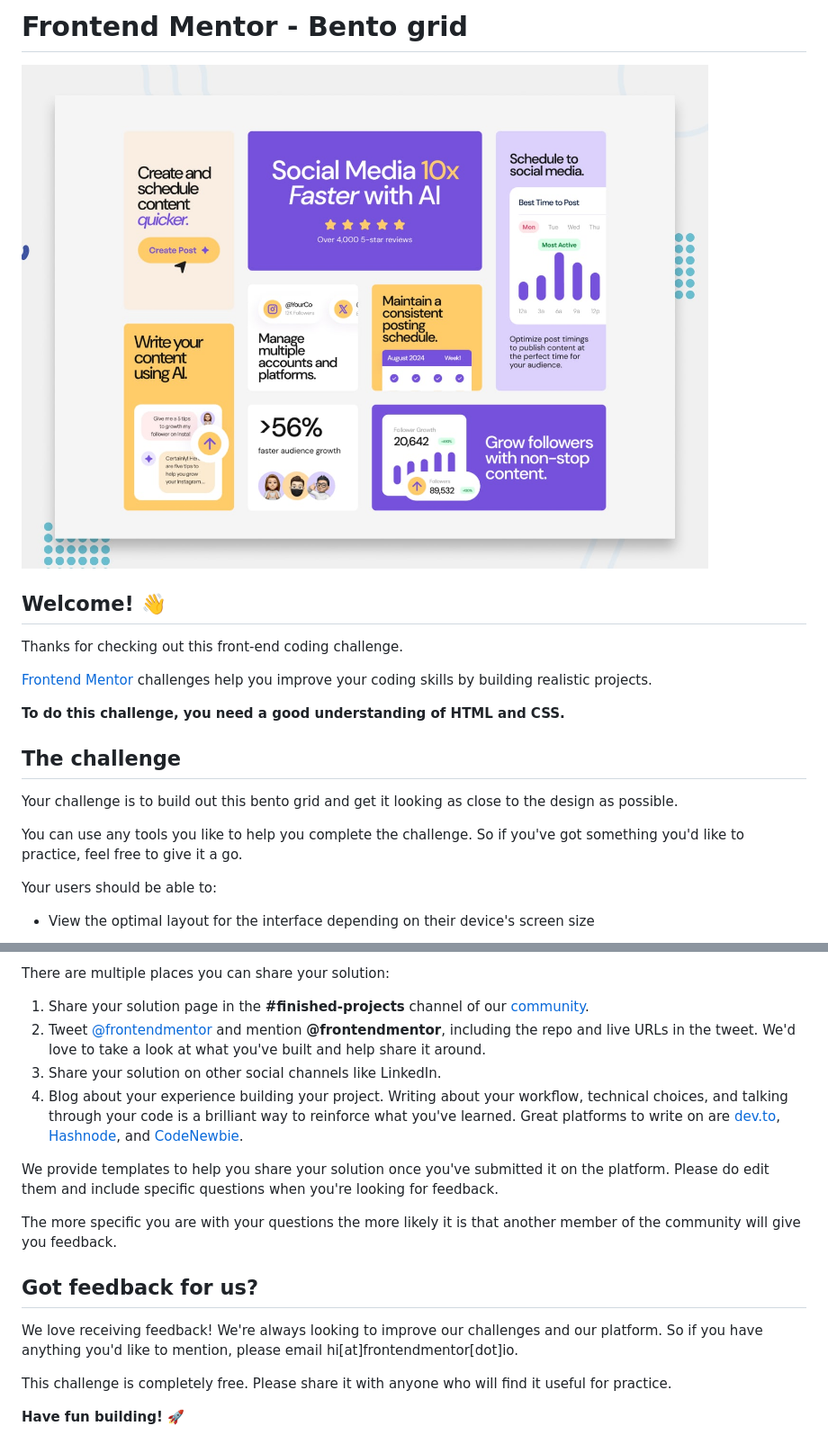
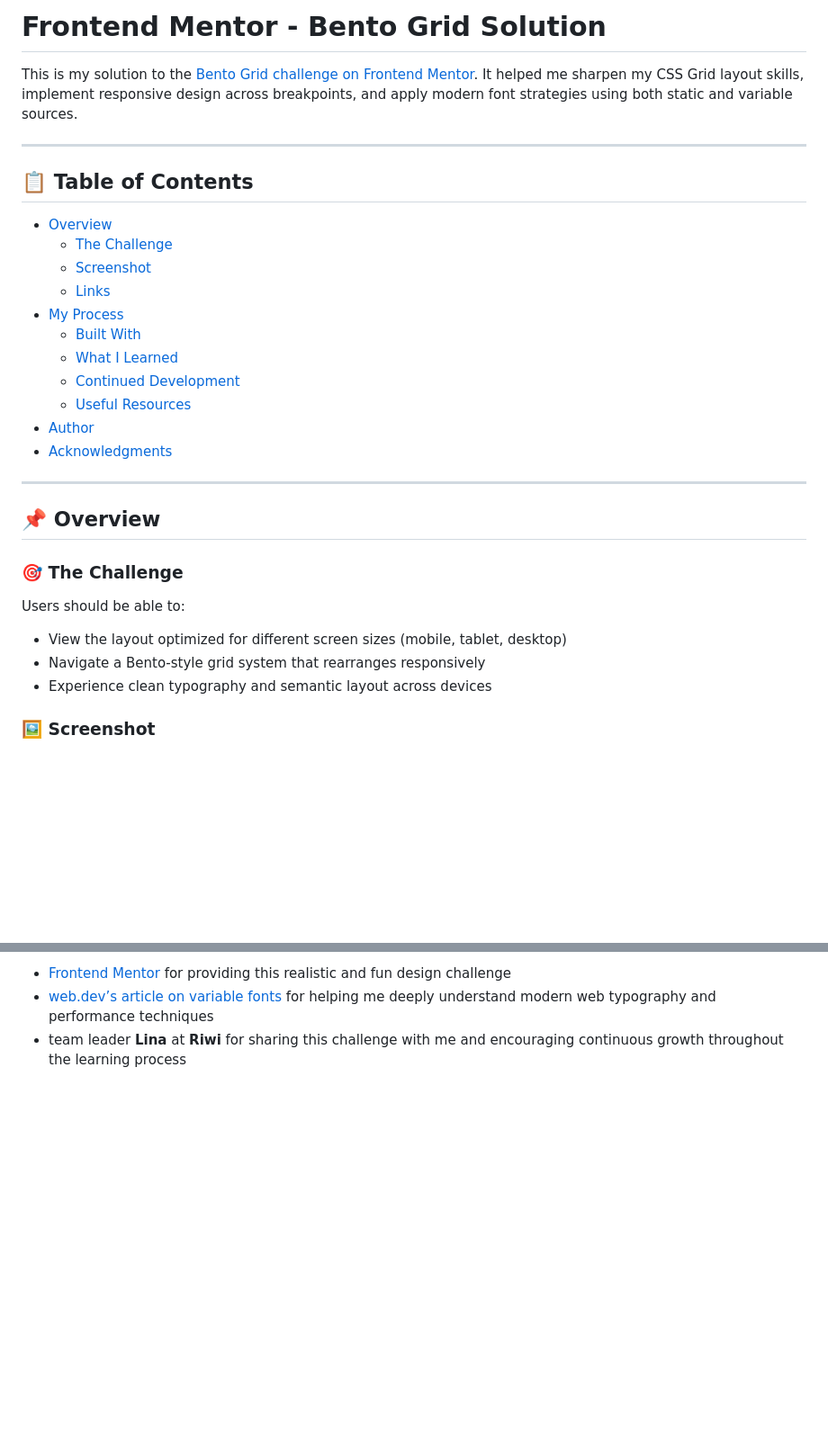
Before and after one commit to Juan-Restrepo-Dev/Challenge-frontendMentor-Bento-grid, a Markdown page: README.md, 2 parts joined by grey strips. Shown: that part at 90% size. Drawn GitHub-style; blank space fills up the shorter version.

```diff
--- a/README.md
+++ b/README.md
@@ -1,22 +1,34 @@
-# Frontend Mentor - Bento grid
+# Frontend Mentor - Bento Grid Solution
 
-![Design preview for the Bento grid coding challenge](./preview.jpg)
+This is my solution to the [Bento Grid challenge on Frontend Mentor](https://www.frontendmentor.io/challenges/bento-grid-RMydElrlOj). It helped me sharpen my CSS Grid layout skills, implement responsive design across breakpoints, and apply modern font strategies using both static and variable sources.
 
-## Welcome! 👋
+---
 
-Thanks for checking out this front-end coding challenge.
+## 📋 Table of Contents
 
-[Frontend Mentor](https://www.frontendmentor.io) challenges help you improve your coding skills by building realistic projects.
+- [Overview](#overview)
+  - [The Challenge](#the-challenge)
+  - [Screenshot](#screenshot)
+  - [Links](#links)
+- [My Process](#my-process)
+  - [Built With](#built-with)
+  - [What I Learned](#what-i-learned)
+  - [Continued Development](#continued-development)
+  - [Useful Resources](#useful-resources)
+- [Author](#author)
+- [Acknowledgments](#acknowledgments)
 
-**To do this challenge, you need a good understanding of HTML and CSS.**
+---
 
-## The challenge
+## 📌 Overview
 
-Your challenge is to build out this bento grid and get it looking as close to the design as possible.
+### 🎯 The Challenge
 
-You can use any tools you like to help you complete the challenge. So if you've got something you'd like to practice, feel free to give it a go.
+Users should be able to:
 
-Your users should be able to:
+- View the layout optimized for different screen sizes (mobile, tablet, desktop)
+- Navigate a Bento-style grid system that rearranges responsively
+- Experience clean typography and semantic layout across devices
 
-- View the optimal layout for the interface depending on their device's screen size
+### 🖼️ Screenshot
 
@@ -79,19 +106,4 @@ Remember, if you're looking for feedback on your solution, be sure to ask questi
 
-There are multiple places you can share your solution:
-
-1. Share your solution page in the **#finished-projects** channel of our [community](https://www.frontendmentor.io/community).
-2. Tweet [@frontendmentor](https://twitter.com/frontendmentor) and mention **@frontendmentor**, including the repo and live URLs in the tweet. We'd love to take a look at what you've built and help share it around.
-3. Share your solution on other social channels like LinkedIn.
-4. Blog about your experience building your project. Writing about your workflow, technical choices, and talking through your code is a brilliant way to reinforce what you've learned. Great platforms to write on are [dev.to](https://dev.to/), [Hashnode](https://hashnode.com/), and [CodeNewbie](https://community.codenewbie.org/).
-
-We provide templates to help you share your solution once you've submitted it on the platform. Please do edit them and include specific questions when you're looking for feedback.
-
-The more specific you are with your questions the more likely it is that another member of the community will give you feedback.
-
-## Got feedback for us?
-
-We love receiving feedback! We're always looking to improve our challenges and our platform. So if you have anything you'd like to mention, please email hi[at]frontendmentor[dot]io.
-
-This challenge is completely free. Please share it with anyone who will find it useful for practice.
-
-**Have fun building!** 🚀
+- [Frontend Mentor](https://www.frontendmentor.io?ref=challenge) for providing this realistic and fun design challenge
+- [web.dev’s article on variable fonts](https://web.dev/articles/variable-fonts?hl=es) for helping me deeply understand modern web typography and performance techniques
+- team leader **Lina** at **Riwi** for sharing this challenge with me and encouraging continuous growth throughout the learning process
```
Also changed, not shown: other parts of README.md (+47 -32 lines).
